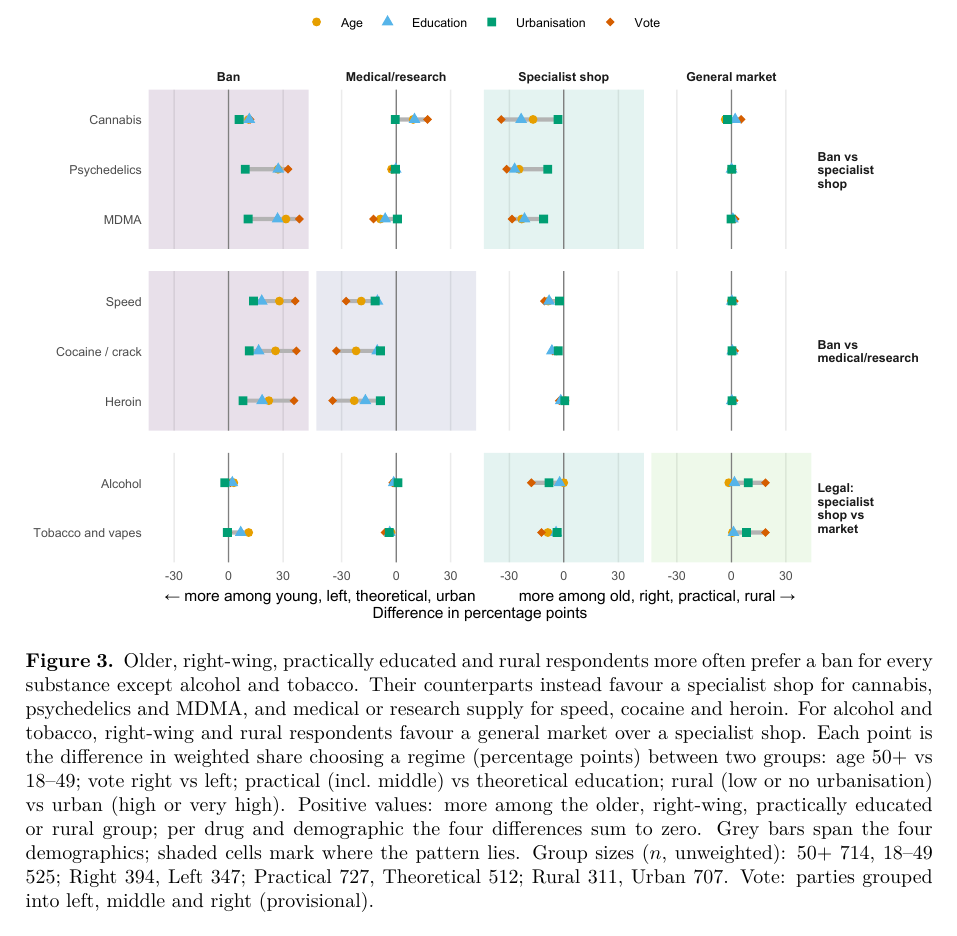
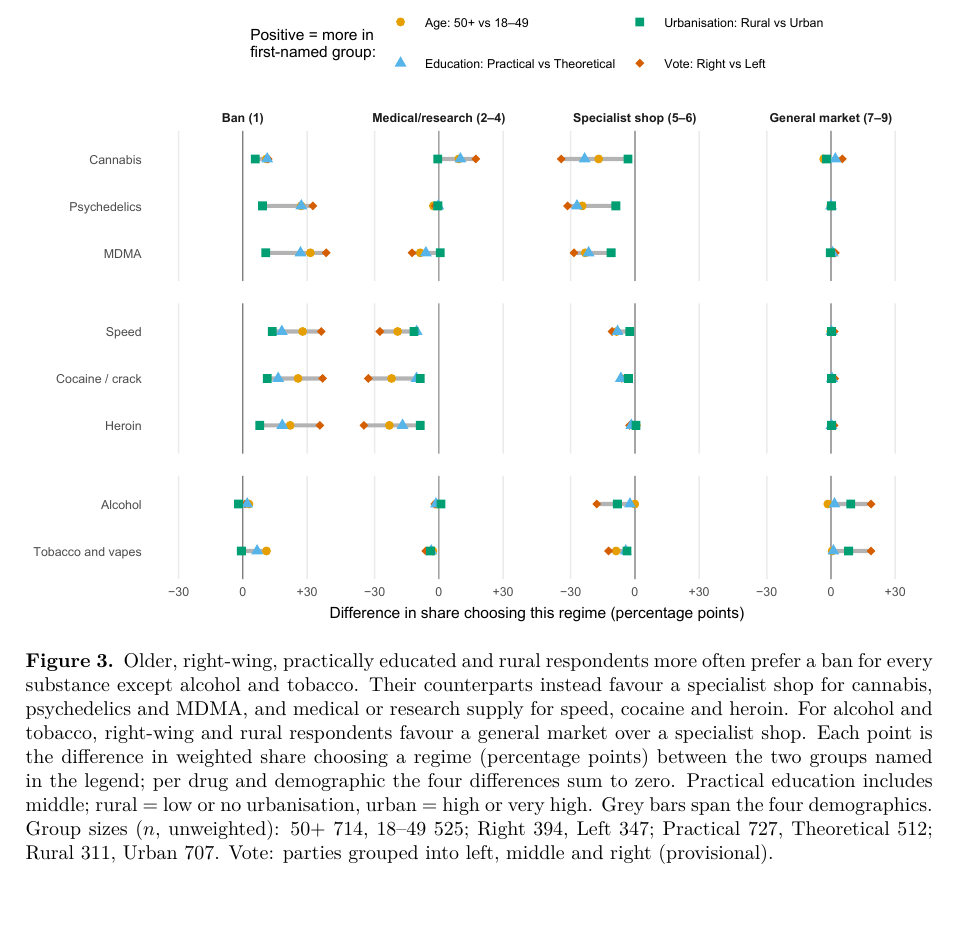
Before and after one commit to timovanommeren/Measuring_drug_policy_as_a_spectrum, a LaTeX document (main.tex, which reads out/fig_regime_shifts.tex): part of page 5 of 7, cut at the place of the change. Compiled offline with pdfLaTeX.

Commit message:
Clearer labels in the shift plot
Remove block labels and shading; legend names each comparison, signed
x-axis ticks, single-line axis title, option numbers in column headers,
shorter caption.

Co-Authored-By: Claude Opus 5.5 <noreply@anthropic.com>

```diff
--- a/out/fig_regime_shifts.tex
+++ b/out/fig_regime_shifts.tex
@@ -1,6 +1,6 @@
 \begin{figure}[H]
   \centering
   \includegraphics[width=\linewidth]{out/fig_regime_shifts.pdf}
-  \caption{Older, right-wing, practically educated and rural respondents more often prefer a ban for every substance except alcohol and tobacco. Their counterparts instead favour a specialist shop for cannabis, psychedelics and MDMA, and medical or research supply for speed, cocaine and heroin. For alcohol and tobacco, right-wing and rural respondents favour a general market over a specialist shop. Each point is the difference in weighted share choosing a regime (percentage points) between two groups: age 50+ vs 18--49; vote right vs left; practical (incl.\ middle) vs theoretical education; rural (low or no urbanisation) vs urban (high or very high). Positive values: more among the older, right-wing, practically educated or rural group; per drug and demographic the four differences sum to zero. Grey bars span the four demographics; shaded cells mark where the pattern lies. Group sizes ($n$, unweighted): 50+ 714, 18–49 525; Right 394, Left 347; Practical 727, Theoretical 512; Rural 311, Urban 707. Vote: parties grouped into left, middle and right (provisional).}
+  \caption{Older, right-wing, practically educated and rural respondents more often prefer a ban for every substance except alcohol and tobacco. Their counterparts instead favour a specialist shop for cannabis, psychedelics and MDMA, and medical or research supply for speed, cocaine and heroin. For alcohol and tobacco, right-wing and rural respondents favour a general market over a specialist shop. Each point is the difference in weighted share choosing a regime (percentage points) between the two groups named in the legend; per drug and demographic the four differences sum to zero. Practical education includes middle; rural = low or no urbanisation, urban = high or very high. Grey bars span the four demographics. Group sizes ($n$, unweighted): 50+ 714, 18–49 525; Right 394, Left 347; Practical 727, Theoretical 512; Rural 311, Urban 707. Vote: parties grouped into left, middle and right (provisional).}
   \label{fig:regime_shifts}
 \end{figure}
```
Also changed, not shown: out/fig_regime_shifts.pdf, 1 other file.
